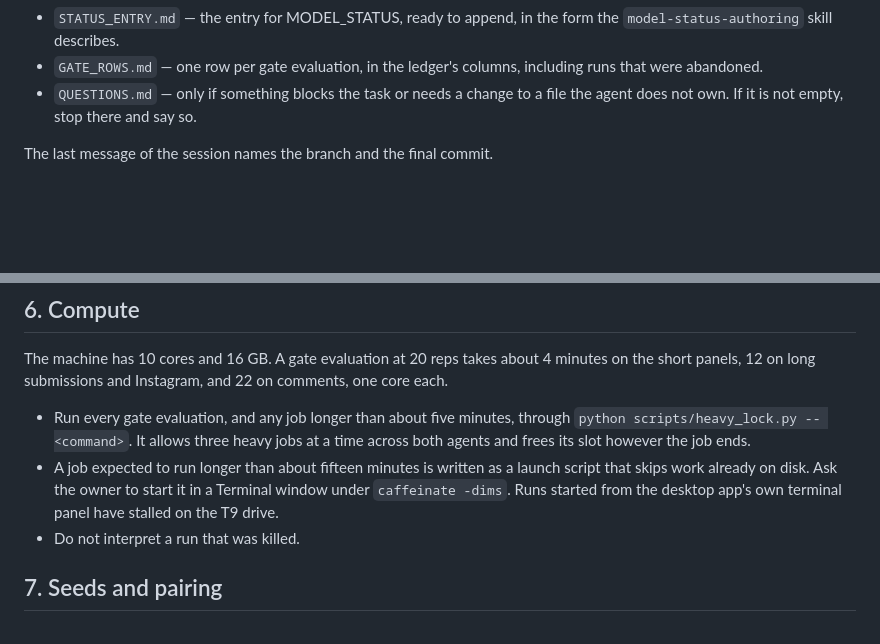
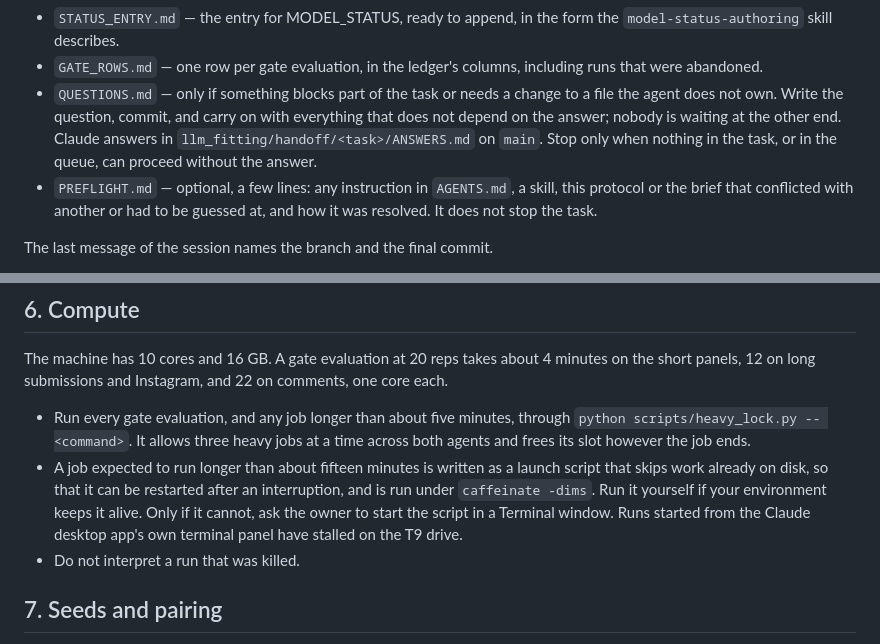
Before and after one commit to matthindman/rank-diffusion, a Markdown page: llm_fitting/coordination/PROTOCOL.md, 2 parts joined by grey strips. Rendered like a GitHub page; blank space fills up the shorter version.

Commit message:
Two-agent protocol: a question no longer stops a task, long jobs are restartable and run by the agent where it can (2026-10-12)
Two instructions in the protocol approved today contradicted the queue it
describes: a non-empty QUESTIONS.md said to stop, and long jobs said to ask
the owner to launch them, while nobody is prompting Codex between tasks.
Found on re-reading before the first handover; no task had started.

Co-Authored-By: Claude Opus 5.5 <noreply@anthropic.com>

```diff
--- a/llm_fitting/coordination/PROTOCOL.md
+++ b/llm_fitting/coordination/PROTOCOL.md
@@ -75,8 +75,15 @@ branch, containing:
   form the `model-status-authoring` skill describes.
 - `GATE_ROWS.md` — one row per gate evaluation, in the ledger's columns,
   including runs that were abandoned.
-- `QUESTIONS.md` — only if something blocks the task or needs a change to a
-  file the agent does not own. If it is not empty, stop there and say so.
+- `QUESTIONS.md` — only if something blocks part of the task or needs a
+  change to a file the agent does not own. Write the question, commit, and
+  carry on with everything that does not depend on the answer; nobody is
+  waiting at the other end. Claude answers in
+  `llm_fitting/handoff/<task>/ANSWERS.md` on `main`. Stop only when nothing
+  in the task, or in the queue, can proceed without the answer.
+- `PREFLIGHT.md` — optional, a few lines: any instruction in `AGENTS.md`, a
+  skill, this protocol or the brief that conflicted with another or had to
+  be guessed at, and how it was resolved. It does not stop the task.
 
 The last message of the session names the branch and the final commit.
 
@@ -119,9 +126,11 @@ and 22 on comments, one core each.
   heavy jobs at a time across both agents and frees its slot however the
   job ends.
 - A job expected to run longer than about fifteen minutes is written as a
-  launch script that skips work already on disk. Ask the owner to start it
-  in a Terminal window under `caffeinate -dims`. Runs started from the
-  desktop app's own terminal panel have stalled on the T9 drive.
+  launch script that skips work already on disk, so that it can be
+  restarted after an interruption, and is run under `caffeinate -dims`. Run
+  it yourself if your environment keeps it alive. Only if it cannot, ask
+  the owner to start the script in a Terminal window. Runs started from the
+  Claude desktop app's own terminal panel have stalled on the T9 drive.
 - Do not interpret a run that was killed.
 
 ## 7. Seeds and pairing
```
